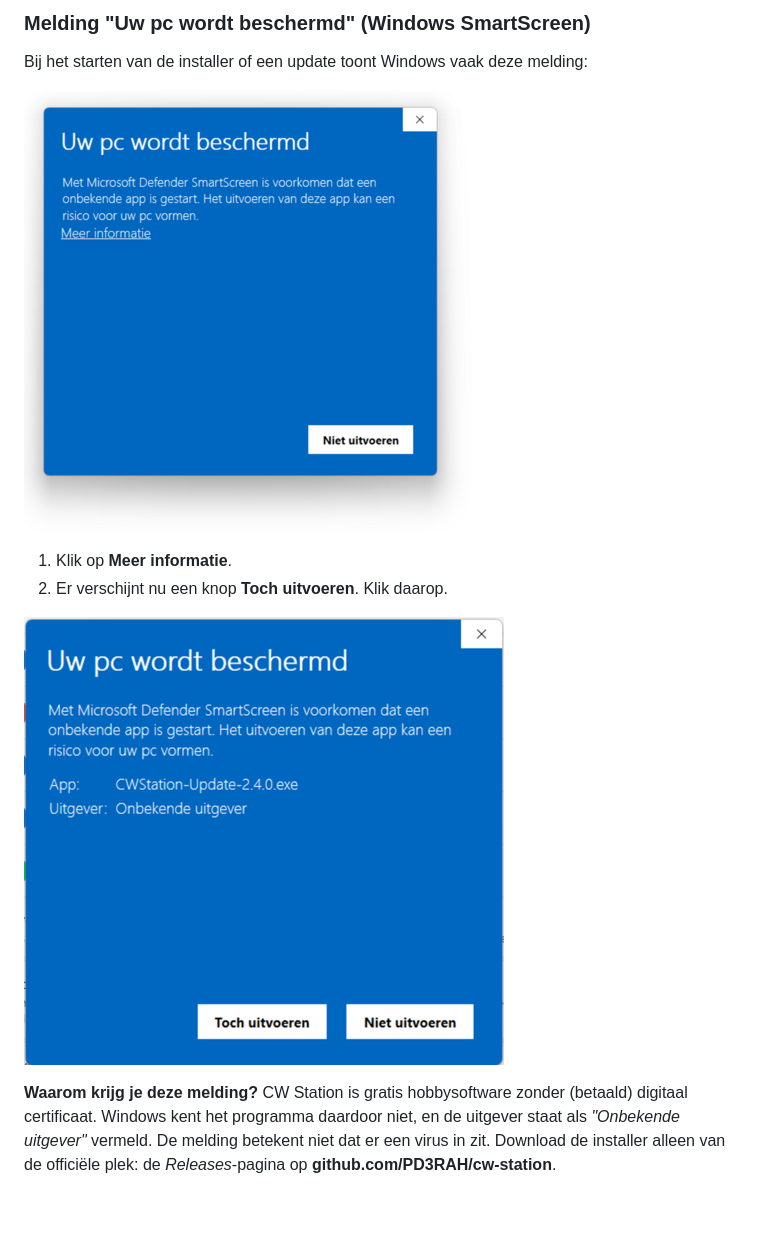
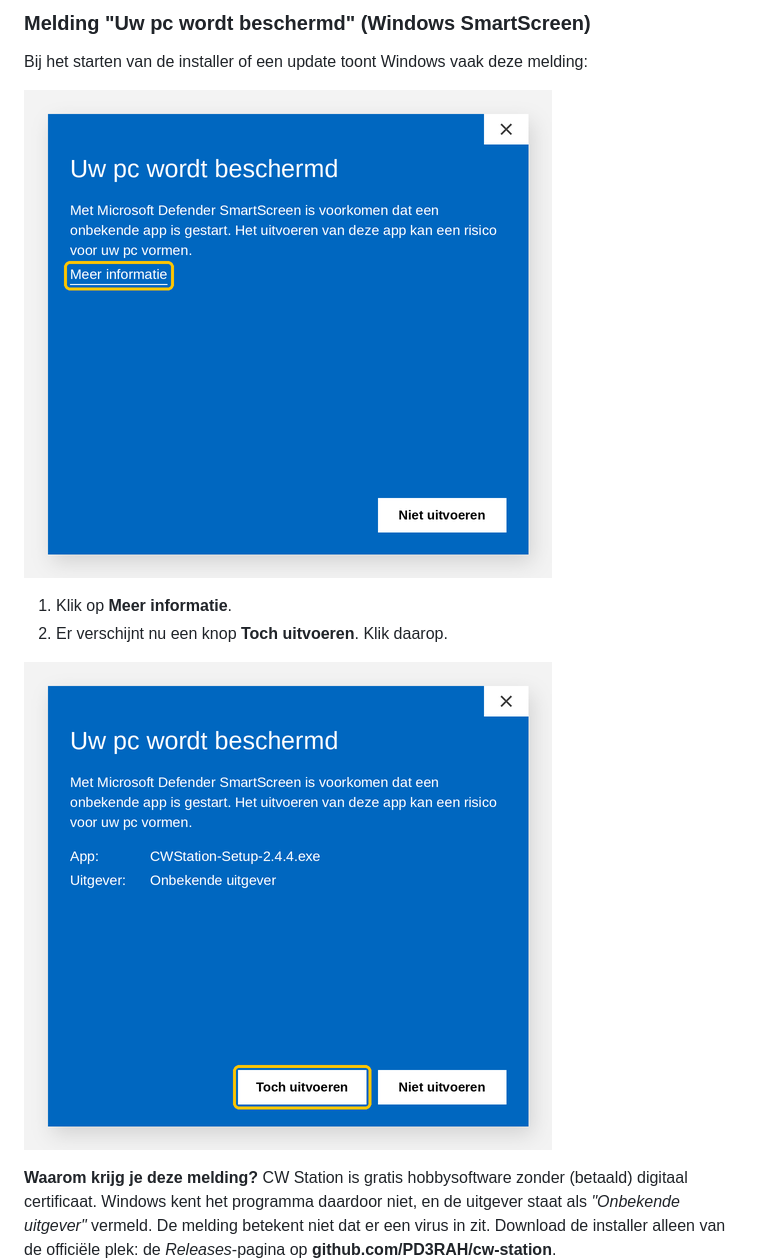
Before and after one commit to PD3RAH/cw-station, a Markdown page: docs/HANDLEIDING.md, the part around the change. Drawn GitHub-style; pictures changed too: docs/smartscreen_1.png (deleted), docs/smartscreen_1_nl.png (added), docs/smartscreen_2.png (deleted); blank space fills up the shorter version.

```diff
--- a/docs/HANDLEIDING.md
+++ b/docs/HANDLEIDING.md
@@ -59,12 +59,12 @@ Er komt een snelkoppeling **CW Station** op je bureaublad en in het Startmenu.
 
 Bij het starten van de installer of een update toont Windows vaak deze melding:
 
-![Uw pc wordt beschermd](smartscreen_1.png)
+![Uw pc wordt beschermd](smartscreen_1_nl.png)
 
 1. Klik op **Meer informatie**.
 2. Er verschijnt nu een knop **Toch uitvoeren**. Klik daarop.
 
-![Toch uitvoeren](smartscreen_2.png)
+![Toch uitvoeren](smartscreen_2_nl.png)
 
 **Waarom krijg je deze melding?** CW Station is gratis hobbysoftware zonder (betaald) digitaal certificaat. Windows kent het programma daardoor niet, en de uitgever staat als *"Onbekende uitgever"* vermeld. De melding betekent niet dat er een virus in zit. Download de installer alleen van de officiële plek: de *Releases*-pagina op **github.com/PD3RAH/cw-station**.
 
```
Also changed, not shown: docs/MANUAL.md (+3 -3 lines), docs/smartscreen_1_en.png (added), docs/smartscreen_2_en.png (added).
